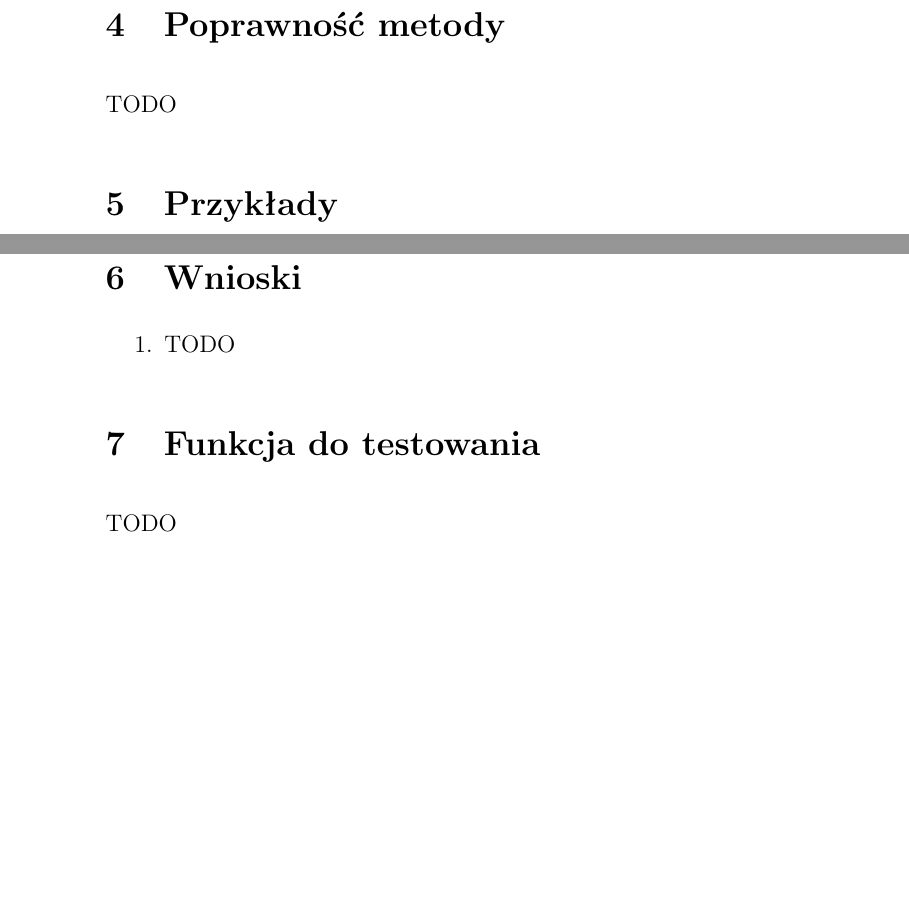
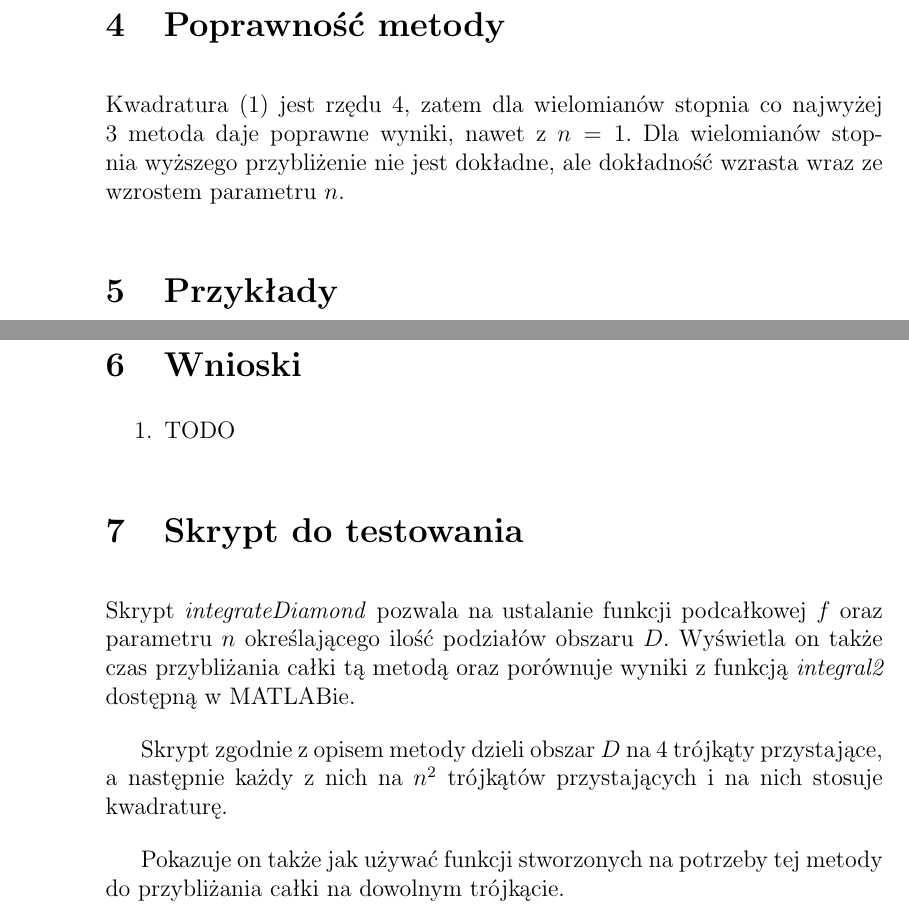
Before and after one commit to Gelio/numerical-integration, a LaTeX document (documentation.tex): two parts of page 9 of 9 before the commit and two parts of page 9 of 10 after it, joined at a grey line, cut so that both start at the same text, the shorter picture padded with empty space. Compiled offline with pdfLaTeX.

Commit message:
add test script info to documentation

```diff
--- a/documentation.tex
+++ b/documentation.tex
@@ -182,9 +182,7 @@
 
 
 	\section{Poprawność metody}
-	TODO
-
-
+	Kwadratura \eqref{kwadratura} jest rzędu 4, zatem dla wielomianów stopnia co najwyżej 3 metoda daje poprawne wyniki, nawet z $n = 1$. Dla wielomianów stopnia wyższego przybliżenie nie jest dokładne, ale dokładność wzrasta wraz ze wzrostem parametru $n$.
 
 
 
@@ -211,8 +209,12 @@
 
 
 
-	\section{Funkcja do testowania}
-	TODO
+	\section{Skrypt do testowania}
+	Skrypt \textit{integrateDiamond} pozwala na ustalanie funkcji podcałkowej $f$ oraz parametru $n$ określającego ilość podziałów obszaru $D$. Wyświetla on także czas przybliżania całki tą metodą oraz porównuje wyniki z funkcją \textit{integral2} dostępną w MATLABie.
+
+	Skrypt zgodnie z opisem metody dzieli obszar $D$ na 4 trójkąty przystające, a następnie każdy z nich na $n^2$ trójkątów przystających i na nich stosuje kwadraturę.
+
+	Pokazuje on także jak używać funkcji stworzonych na potrzeby tej metody do przybliżania całki na dowolnym trójkącie.
 
 
 
```
Also changed, not shown: documentation.pdf, documentation.tex (10 more changed lines).
